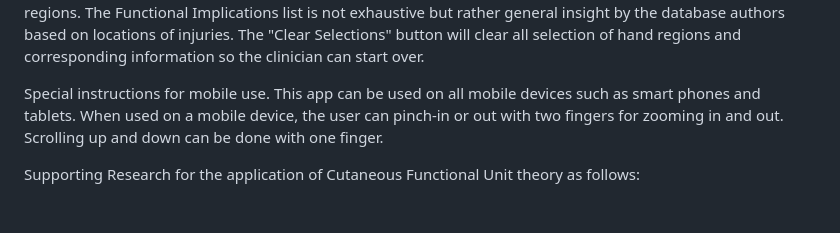
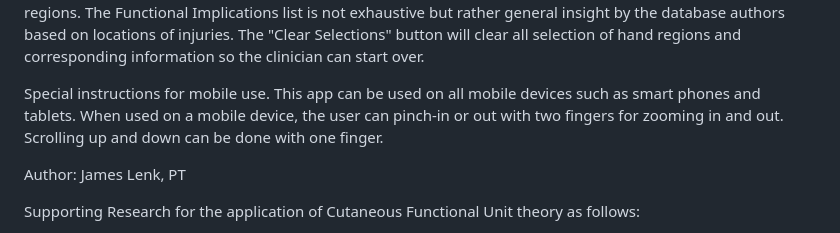
Before and after one commit to Dallben917/SimpleHandCutaneokinematicsApp, a Markdown page: README.md, the part around the change. Rendered like a GitHub page; blank space fills up the shorter version.

Commit message:
Update README with author and research details
Added author information and supporting research citation.

```diff
--- a/README.md
+++ b/README.md
@@ -17,6 +17,8 @@ This app can be used on all mobile devices such as smart phones and tablets.
 When used on a mobile device, the user can pinch-in or out with two fingers for zooming in and out.
 Scrolling up and down can be done with one finger.
 
+Author: James Lenk, PT
+
 Supporting Research for the application of Cutaneous Functional Unit theory as follows:
 
 Ingrid Parry, Daniel Tancredi, Janice Bell, 3 Cutaneous Functional Unit (CFUs) Burn Features Associated with Motion Loss at Hospital Discharge, Journal of Burn Care & Research, Volume 46, Issue Supplement_1, March/April 2025, Page S2, https://doi.org/10.1093/jbcr/iraf019.003
```
